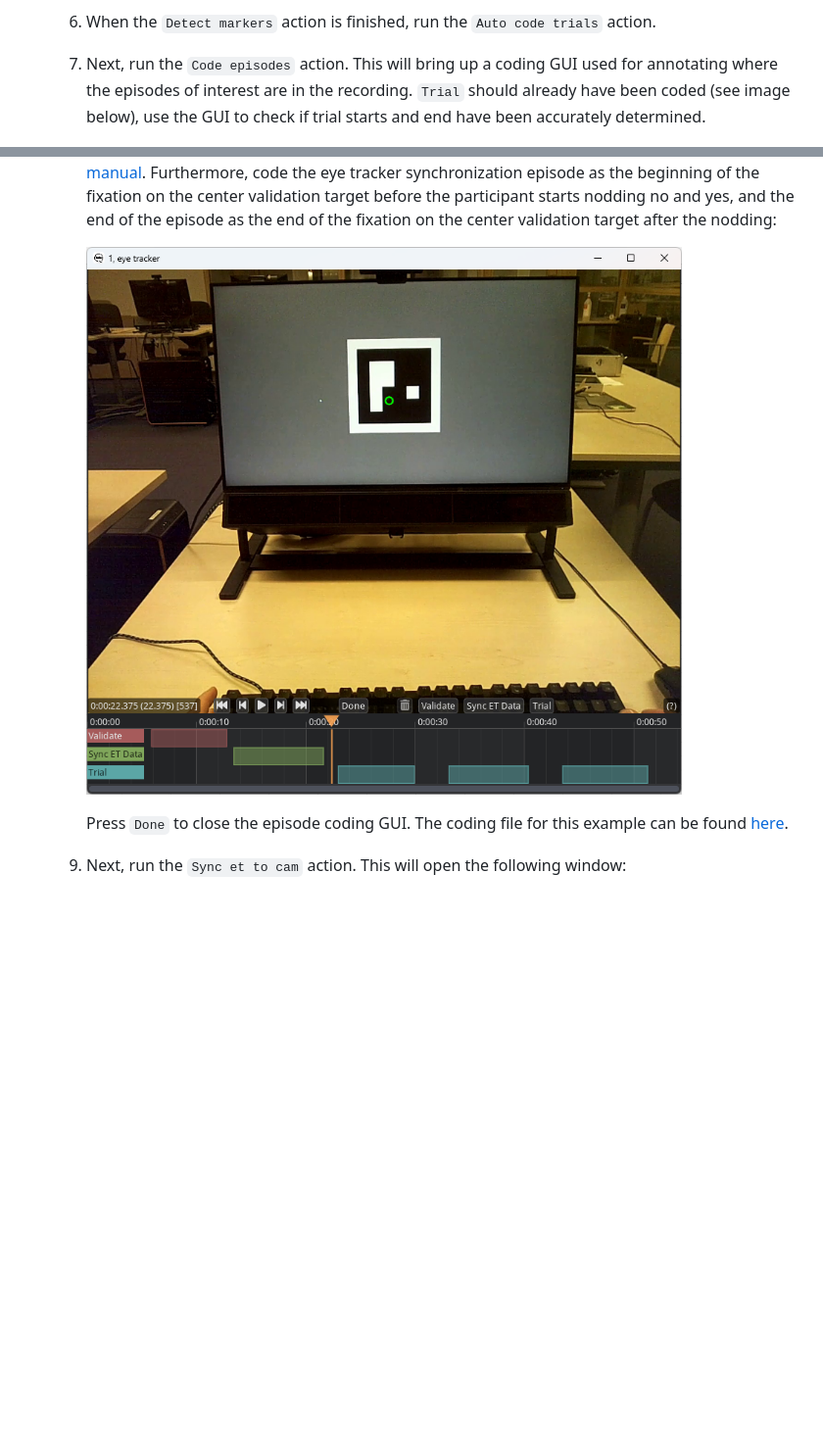
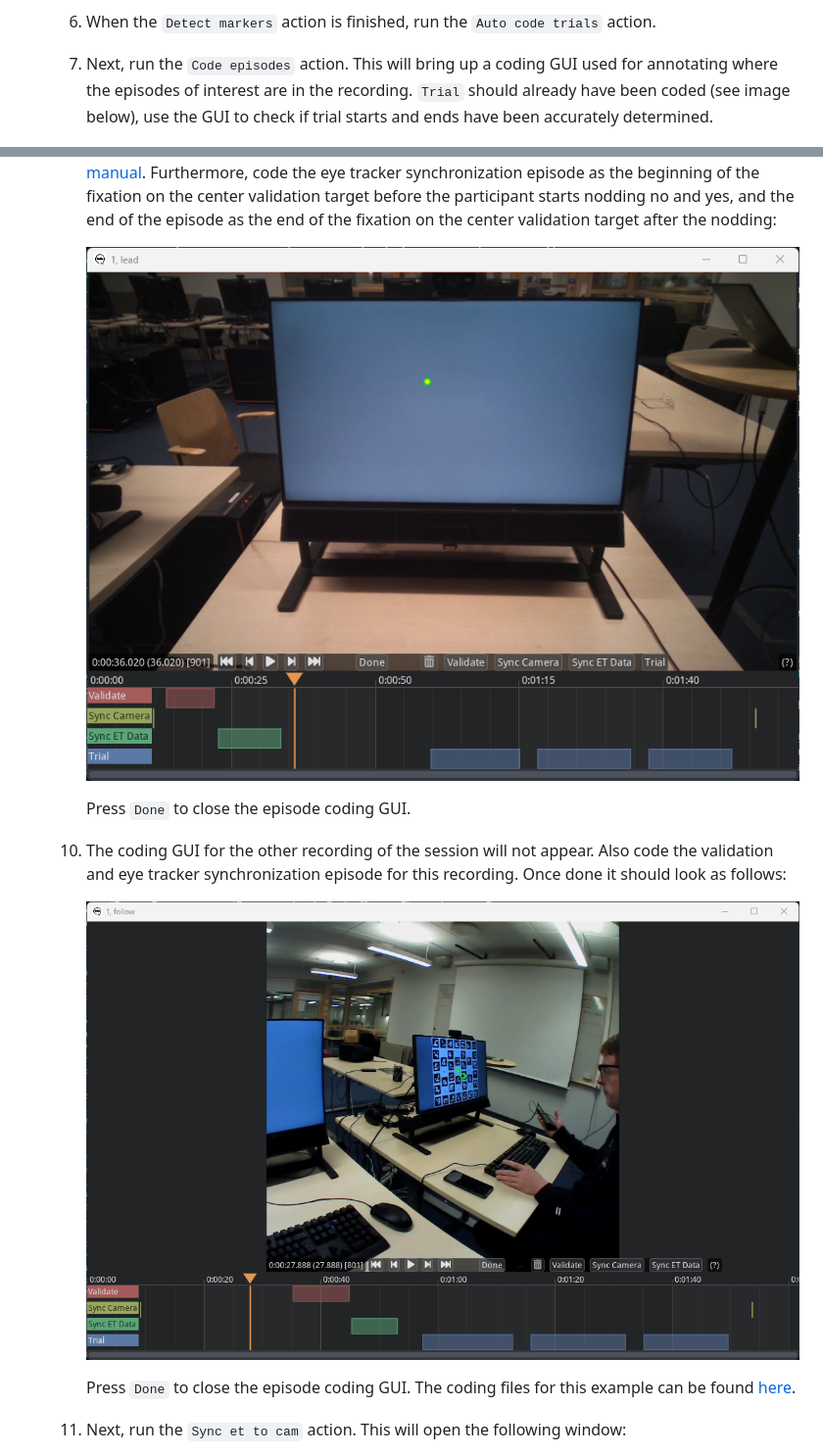
Before and after one commit to dcnieho/gazeMapper, a Markdown page: README.md, 2 parts joined by grey strips. Shown at 98% size. Drawn GitHub-style; pictures changed too: .github/images/episode_coder_final_2_1.png (added), .github/images/episode_coder_final_2_2.png (added); blank space fills up the shorter version.

```diff
--- a/README.md
+++ b/README.md
@@ -178,7 +178,7 @@ Example 1 is a minimum example, showing a short recording where a participant lo
         ![Recording imported](https://raw.githubusercontent.com/dcnieho/gazeMapper/master/.github/images/recording_imported_1.png?raw=true)
     1. Next, run the `Detect markers` action by right-clicking on session `1` and selecting the action from the menu. This will detect all markers in the video, including those needed for automatic trial coding.
     1. When the `Detect markers` action is finished, run the `Auto code trials` action.
-    1. Next, run the `Code episodes` action. This will bring up a coding GUI used for annotating where the episodes of interest are in the recording. `Trial` should already have been coded (see image below), use the GUI to check if trial starts and end have been accurately determined.
+    1. Next, run the `Code episodes` action. This will bring up a coding GUI used for annotating where the episodes of interest are in the recording. `Trial` should already have been coded (see image below), use the GUI to check if trial starts and ends have been accurately determined.
 
         ![Episode coder initial](https://raw.githubusercontent.com/dcnieho/gazeMapper/master/.github/images/episode_coder_initial_1.png?raw=true)
     1. Use the seek functionality in the coder (you can press on the timeline underneath the video at the same height as the orange triangle, or use the video player controls) to find the start of the validation episode. Code the validation interval as described in [step 5 in the glassesValidator manual](https://github.com/dcnieho/glassesValidator?tab=readme-ov-file#workflow-and-example-data). Furthermore, code the eye tracker synchronization episode as the beginning of the fixation on the center validation target before the participant starts nodding no and yes, and the end of the episode as the end of the fixation on the center validation target after the nodding:
@@ -278,8 +281,14 @@ Nonetheless, below we provide a full description of how recording preparation, d
     1. Use the seek functionality in the coder (you can press on the timeline underneath the video at the same height as the orange triangle, or use the video player controls) to find the start of the validation episode. Code the validation interval as described in [step 5 in the glassesValidator manual](https://github.com/dcnieho/glassesValidator?tab=readme-ov-file#workflow-and-example-data). Furthermore, code the eye tracker synchronization episode as the beginning of the fixation on the center validation target before the participant starts nodding no and yes, and the end of the episode as the end of the fixation on the center validation target after the nodding:
 
-        ![Episode coder final](https://raw.githubusercontent.com/dcnieho/gazeMapper/master/.github/images/episode_coder_final_1.png?raw=true)
+        ![Episode coder final](https://raw.githubusercontent.com/dcnieho/gazeMapper/master/.github/images/episode_coder_final_2_1.png?raw=true)
 
-        Press `Done` to close the episode coding GUI. The coding file for this example can be found [here](https://github.com/dcnieho/gazeMapper/tree/master/example_data/stimulus_for_1_and_2/coding/).
+        Press `Done` to close the episode coding GUI.
+
+    1. The coding GUI for the other recording of the session will not appear. Also code the validation and eye tracker synchronization episode for this recording. Once done it should look as follows:
+
+        ![Episode coder final](https://raw.githubusercontent.com/dcnieho/gazeMapper/master/.github/images/episode_coder_final_2_2.png?raw=true)
+
+        Press `Done` to close the episode coding GUI. The coding files for this example can be found [here](https://github.com/dcnieho/gazeMapper/tree/master/example_data/2_two_participants_two_planes/coding/).
     1. Next, run the `Sync et to cam` action. This will open the following window:
 
         ![Episode coder final](https://raw.githubusercontent.com/dcnieho/gazeMapper/master/.github/images/et_sync_1.png?raw=true)
```
Also changed, not shown: other parts of README.md (+14 -11 lines), .github/images/add_recording_2_1.png (added), .github/images/add_recording_2_2.png (added), .github/images/episode_coder_initial_2.png (added), .github/images/recording_imported_2.png (added), 2 other files.
